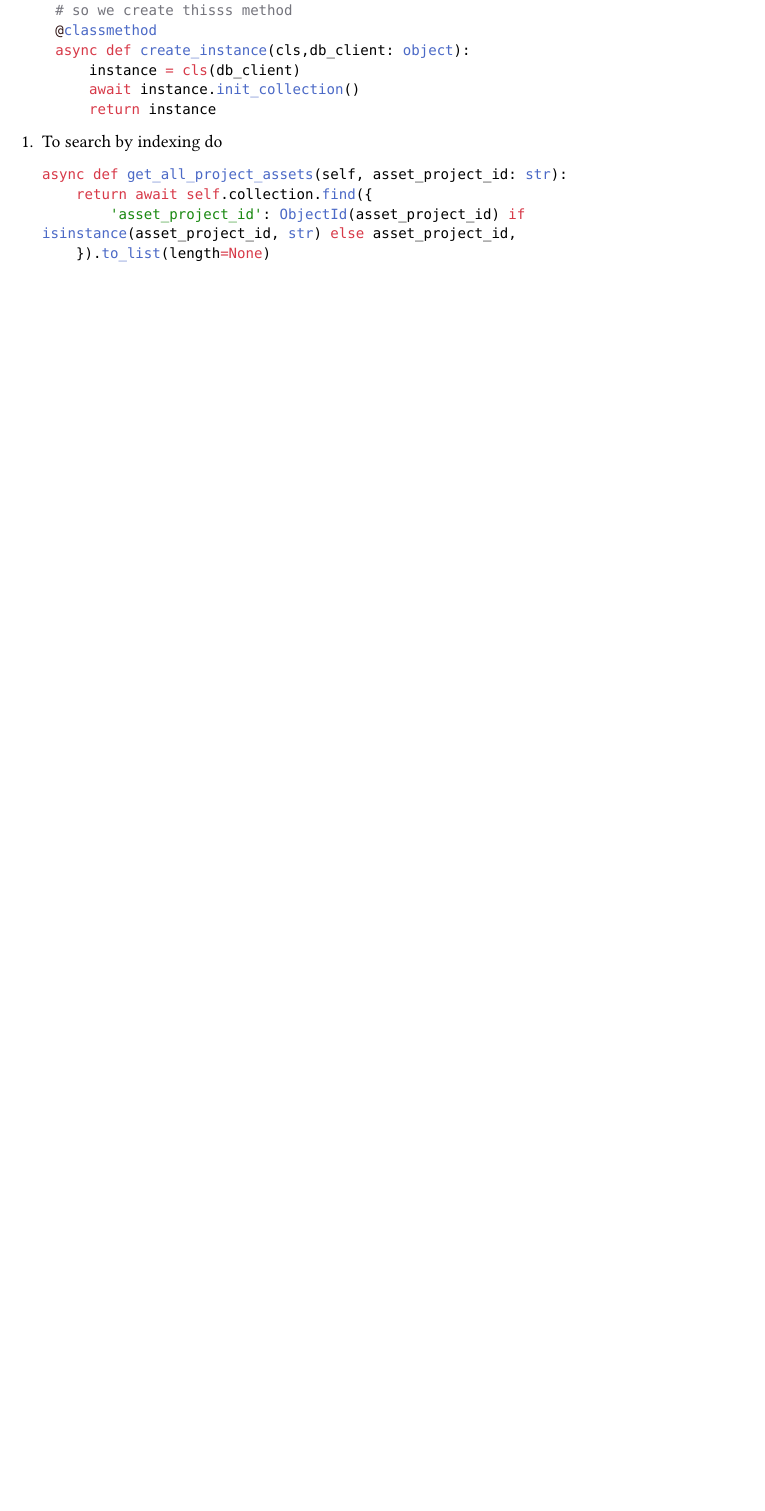
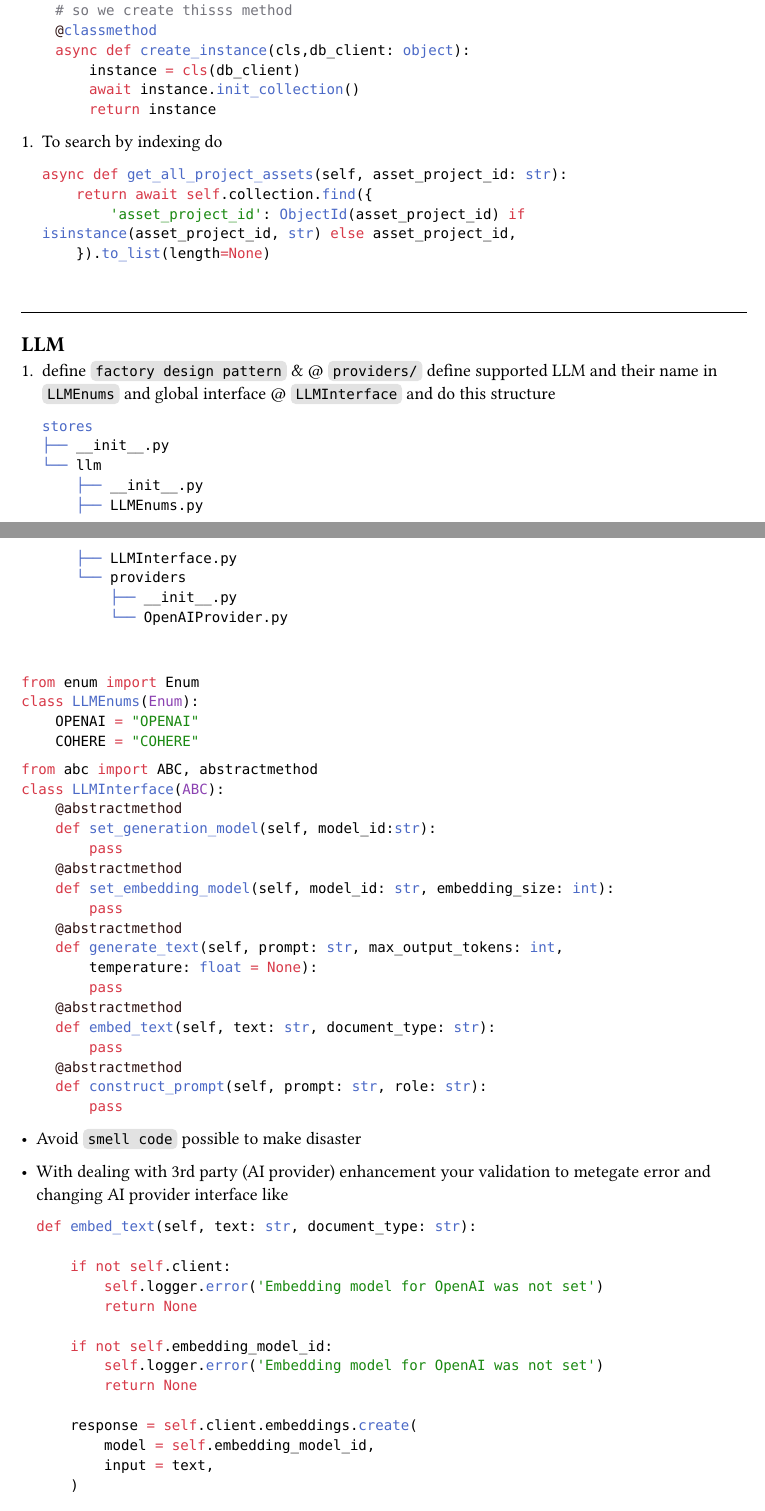
Before and after one commit to AhmadIbrahimFCAI/mini-rag, a Typst document (mini-rag.typ): part of page 6 of 6 before the commit and two parts of pages 6 and 7 of 7 after it, the two joined at a grey line, cut so that both start at the same text, the shorter picture padded with empty space. The pictures show the PDF file mini-rag.pdf that the author committed with the source.

Commit message:
update docs

````diff
--- a/mini-rag.typ
+++ b/mini-rag.typ
@@ -329,3 +329,13 @@ class ResponseSignal(Enum):
             'asset_project_id': ObjectId(asset_project_id) if isinstance(asset_project_id, str) else asset_project_id,
         }).to_list(length=None)
     ```
+\
+#line(length: 100%)
+
+== LLM
+
++ define `factory design pattern` & @ `providers/` define supported LLM and their name in `LLMEnums` and global interface @ `LLMInterface` and do this structure ```sh
+stores
+├── __init__.py
+└── llm
+    ├── __init__.py
@@ -331,0 +346,45 @@ class ResponseSignal(Enum):
+        └── OpenAIProvider.py
+```
+\
+```py
+from enum import Enum
+class LLMEnums(Enum):
+    OPENAI = "OPENAI"
+    COHERE = "COHERE"
+```
+```py
+from abc import ABC, abstractmethod
+class LLMInterface(ABC):
+    @abstractmethod
+    def set_generation_model(self, model_id:str):
+        pass
+    @abstractmethod
+    def set_embedding_model(self, model_id: str, embedding_size: int):
+        pass
+    @abstractmethod
+    def generate_text(self, prompt: str, max_output_tokens: int,
+        temperature: float = None):
+        pass
+    @abstractmethod
+    def embed_text(self, text: str, document_type: str):
+        pass
+    @abstractmethod
+    def construct_prompt(self, prompt: str, role: str):
+        pass
+```
+    - Avoid `smell code` possible to make disaster
+
+    - With dealing with 3rd party (AI provider) enhancement your validation to metegate error and changing AI provider interface like ```py
+    def embed_text(self, text: str, document_type: str):
+
+        if not self.client:
+            self.logger.error('Embedding model for OpenAI was not set')
+            return None
+
+        if not self.embedding_model_id:
+            self.logger.error('Embedding model for OpenAI was not set')
+            return None
+
+        response = self.client.embeddings.create(
+            model = self.embedding_model_id,
+            input = text,
@@ -331,0 +396,4 @@ class ResponseSignal(Enum):
+            return None
+
+        return response.data[0].embedding
+    ```
````
Also changed, not shown: mini-rag.pdf, mini-rag.typ (9 more changed lines).
